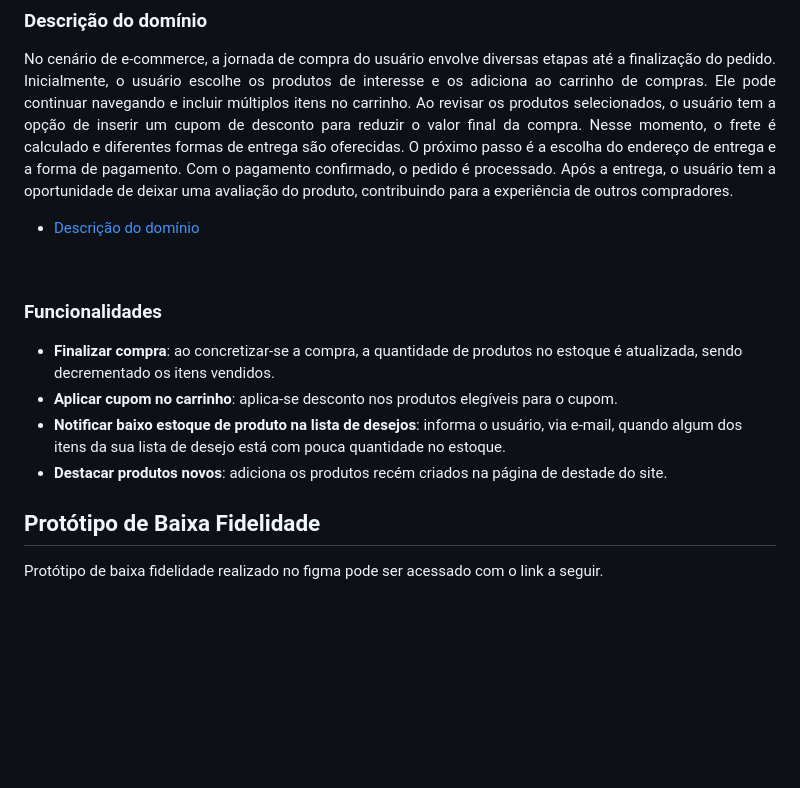
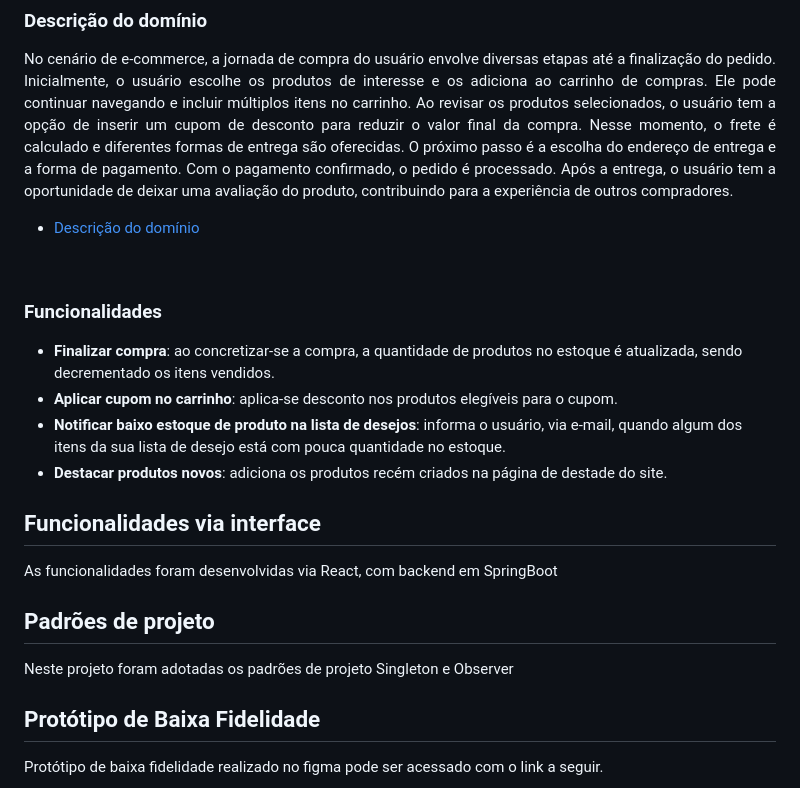
Before and after one commit to VictorHTenorio/Requisitos-Projeto-de-Software-e-Valida-o, a Markdown page: README.md, the part around the change. GitHub-like rendering; blank space fills up the shorter version.

```diff
--- a/README.md
+++ b/README.md
@@ -19,6 +19,7 @@ No cenário de e-commerce, a jornada de compra do usuário envolve diversas etap
   <br>
 
 
+
 ### Funcionalidades
 <p align="justify">
 
@@ -27,6 +28,12 @@ No cenário de e-commerce, a jornada de compra do usuário envolve diversas etap
 - **Notificar baixo estoque de produto na lista de desejos**: informa o usuário, via e-mail, quando algum dos itens da sua lista de desejo está com pouca quantidade no estoque.
 - **Destacar produtos novos**: adiciona os produtos recém criados na página de destade do site.
 </p>
+
+## Funcionalidades via interface
+As funcionalidades foram desenvolvidas via React, com backend em SpringBoot
+
+## Padrões de projeto
+Neste projeto foram adotadas os padrões de projeto Singleton e Observer
 
 ## Protótipo de Baixa Fidelidade
 <p align="justify">
```
